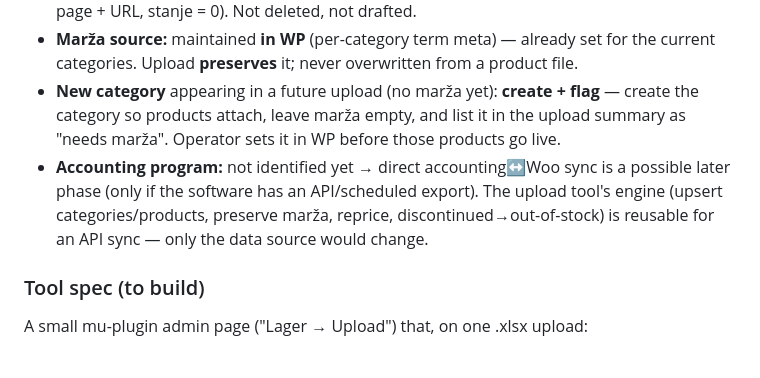
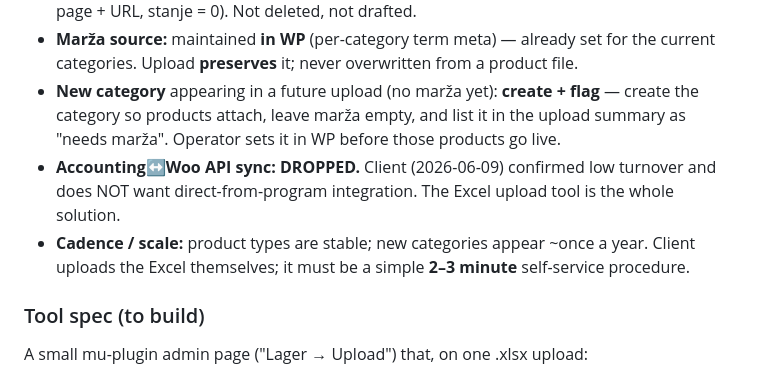
Before and after one commit to OlegSvynarchuk/Lager032, a Markdown page: PROGRESS.md, the part around the change. Rendered like a GitHub page.

Commit message:
Drop API sync per client; confirm self-service Excel upload (2-3 min)

```diff
--- a/PROGRESS.md
+++ b/PROGRESS.md
@@ -150,10 +150,10 @@ every upload. Price formula confirmed: **VP cena + marža kategorije + 20% PDV =
 - **New category** appearing in a future upload (no marža yet): **create + flag** — create
   the category so products attach, leave marža empty, and list it in the upload summary as
   "needs marža". Operator sets it in WP before those products go live.
-- **Accounting program:** not identified yet → direct accounting↔Woo sync is a possible
-  later phase (only if the software has an API/scheduled export). The upload tool's engine
-  (upsert categories/products, preserve marža, reprice, discontinued→out-of-stock) is
-  reusable for an API sync — only the data source would change.
+- **Accounting↔Woo API sync: DROPPED.** Client (2026-06-09) confirmed low turnover and
+  does NOT want direct-from-program integration. The Excel upload tool is the whole solution.
+- **Cadence / scale:** product types are stable; new categories appear ~once a year. Client
+  uploads the Excel themselves; it must be a simple **2–3 minute** self-service procedure.
 
 ### Tool spec (to build)
 
```
